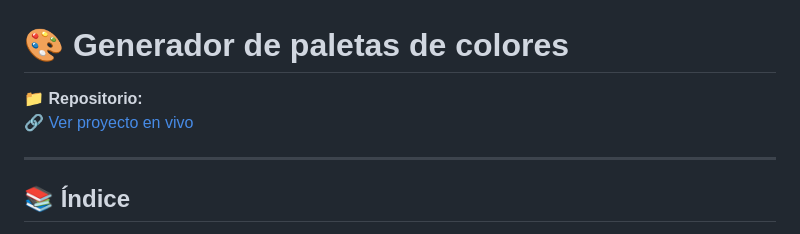
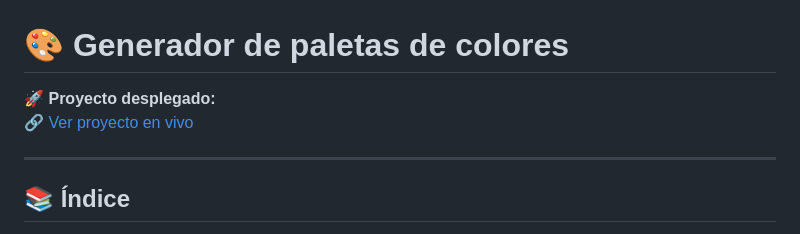
Before and after one commit to mllopezc-cmd/Proyecto-M1_MauricioLopez, a Markdown page: README.md, the part around the change. GitHub-like rendering.

Commit message:
docs: mejora navegación del README

```diff
--- a/README.md
+++ b/README.md
@@ -1,7 +1,7 @@
 # 🎨 Generador de paletas de colores
 
-📁 **Repositorio:**
-[🔗 Ver proyecto en vivo](https://github.com/mllopezc-cmd/Proyecto-M1_MauricioLopez)
+🚀 **Proyecto desplegado:**
+[🔗 Ver proyecto en vivo](https://mllopezc-cmd.github.io/Proyecto-M1_MauricioLopez/)
 
 ---
 
```
